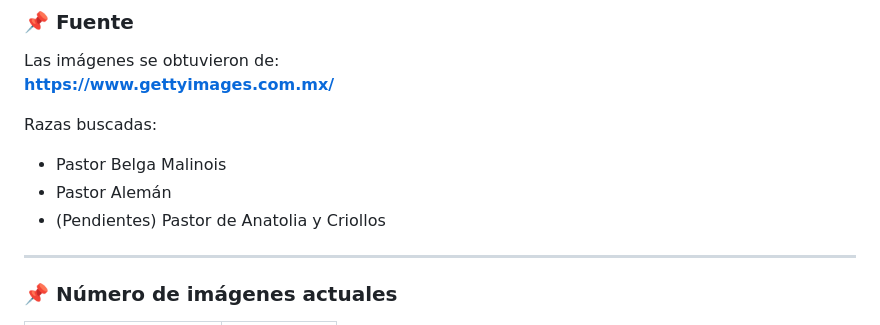
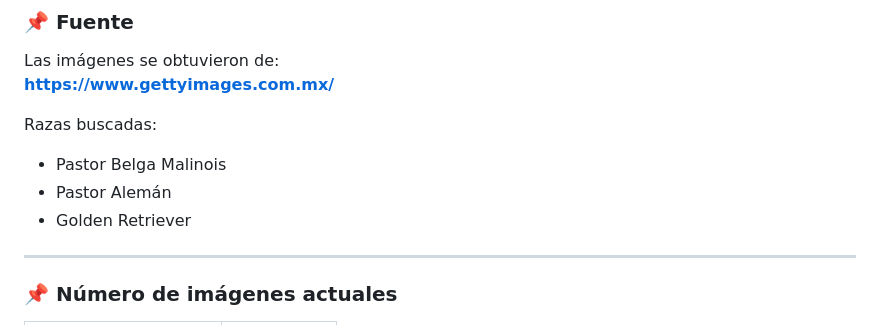
Before and after one commit to Flower2103/IA_2025-2, a Markdown page: README.md, the part around the change. Drawn GitHub-style.

```diff
--- a/README.md
+++ b/README.md
@@ -28,7 +28,7 @@ Razas buscadas:
 
 - Pastor Belga Malinois
 - Pastor Alemán
-- (Pendientes) Pastor de Anatolia y Criollos
+- Golden Retriever
 
 ---
 
```
